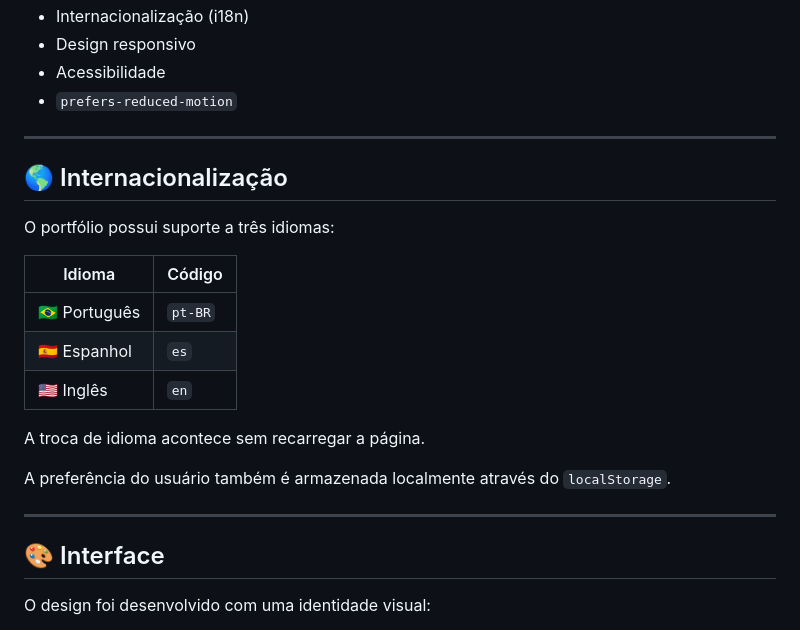
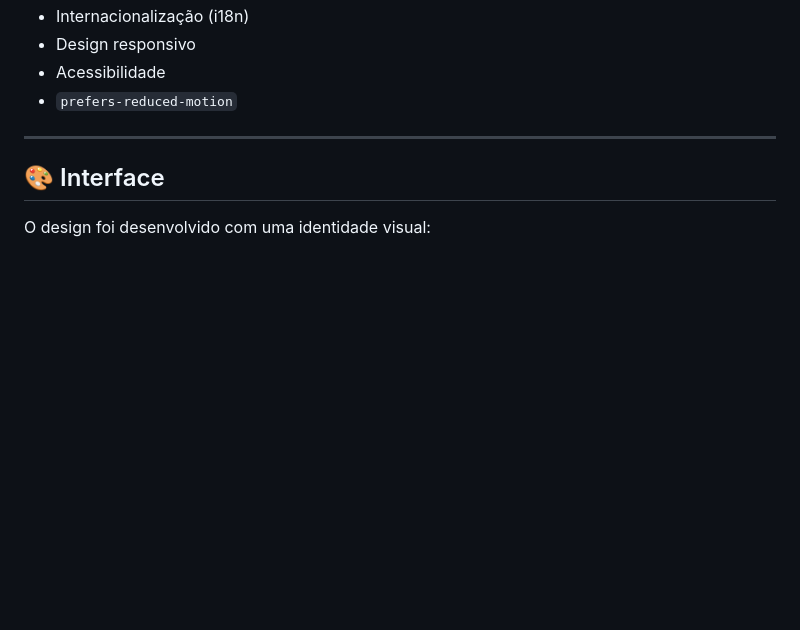
Before and after one commit to Elivelton0011/portifolio, a Markdown page: README.md, the part around the change. GitHub-like rendering; blank space fills up the shorter version.

Commit message:
Delete internationalization details from README
Removed internationalization section from README.

```diff
--- a/README.md
+++ b/README.md
@@ -49,22 +49,6 @@ O projeto foi desenvolvido utilizando tecnologias fundamentais do desenvolviment
 - Design responsivo
 - Acessibilidade
 - `prefers-reduced-motion`
-
----
-
-## 🌎 Internacionalização
-
-O portfólio possui suporte a três idiomas:
-
-| Idioma | Código |
-|---|---|
-| 🇧🇷 Português | `pt-BR` |
-| 🇪🇸 Espanhol | `es` |
-| 🇺🇸 Inglês | `en` |
-
-A troca de idioma acontece sem recarregar a página.
-
-A preferência do usuário também é armazenada localmente através do `localStorage`.
 
 ---
 
```
